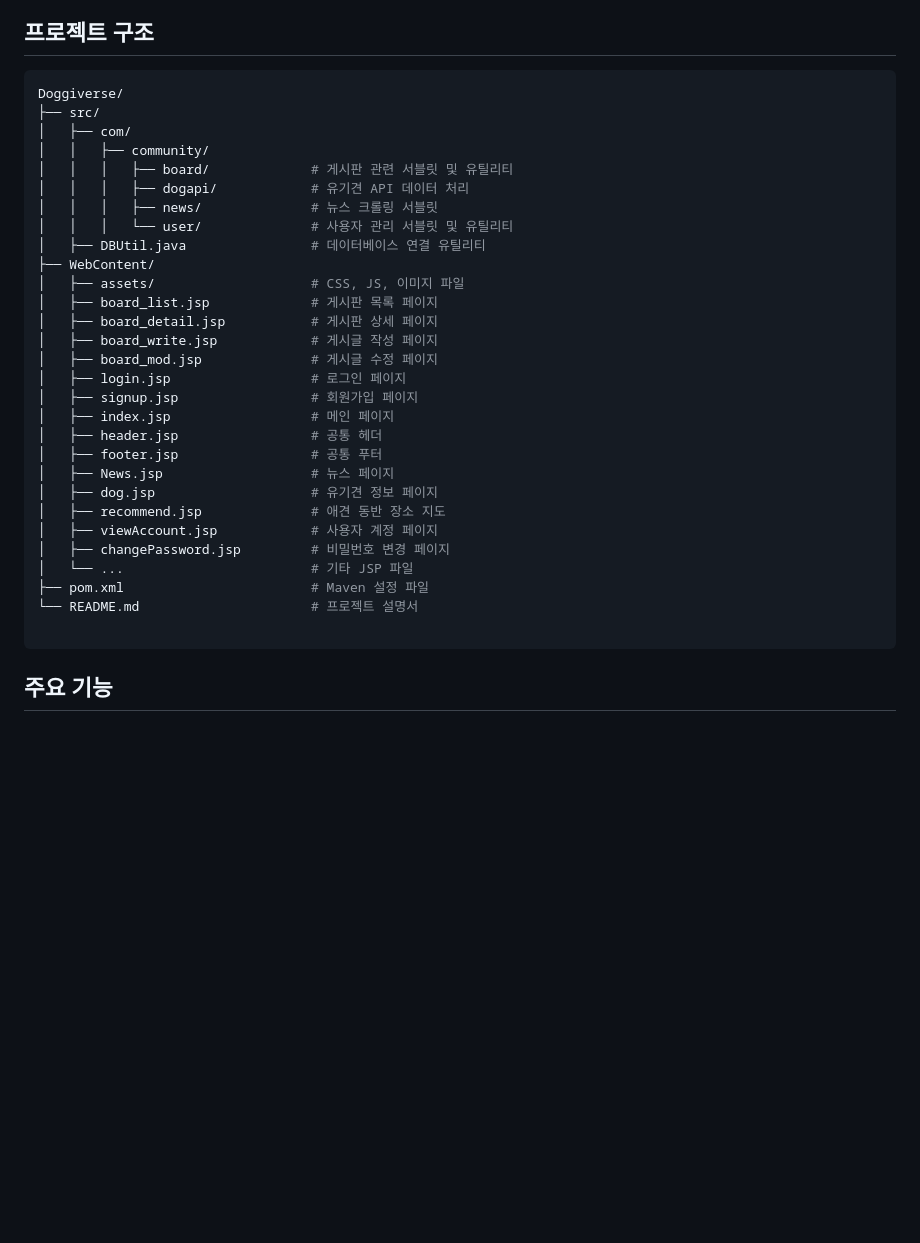
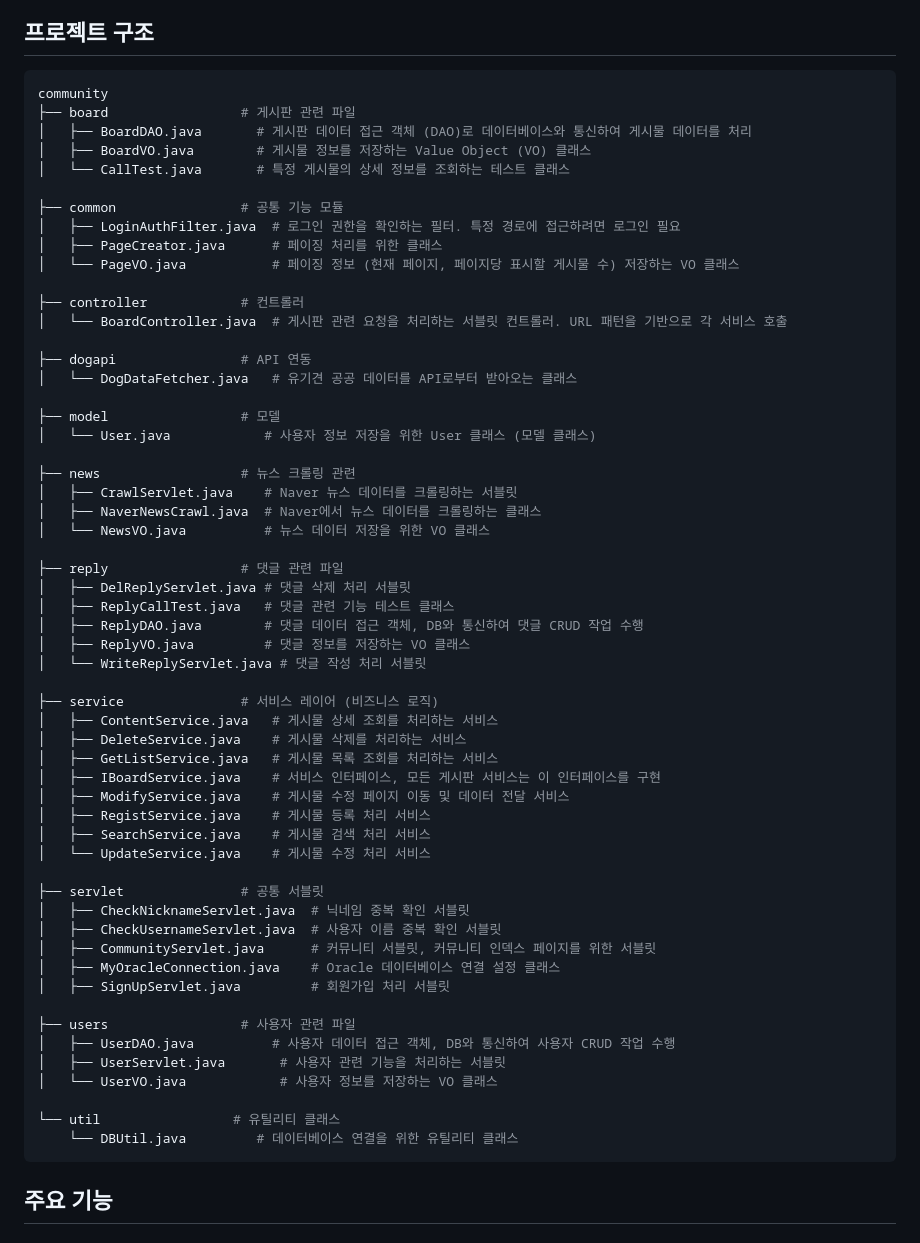
Before and after one commit to h3lim/Pet-Community-Web, a Markdown page: README.md, the part around the change. Drawn GitHub-style; blank space fills up the shorter version.

````diff
--- a/README.md
+++ b/README.md
@@ -27,35 +27,62 @@ Doggiverse 프로젝트는 반려견 커뮤니티 플랫폼으로, 사용자들
 ## 프로젝트 구조
 
 ```bash
-Doggiverse/
-├── src/
-│   ├── com/
-│   │   ├── community/
-│   │   │   ├── board/             # 게시판 관련 서블릿 및 유틸리티
-│   │   │   ├── dogapi/            # 유기견 API 데이터 처리
-│   │   │   ├── news/              # 뉴스 크롤링 서블릿
-│   │   │   └── user/              # 사용자 관리 서블릿 및 유틸리티
-│   ├── DBUtil.java                # 데이터베이스 연결 유틸리티
-├── WebContent/
-│   ├── assets/                    # CSS, JS, 이미지 파일
-│   ├── board_list.jsp             # 게시판 목록 페이지
-│   ├── board_detail.jsp           # 게시판 상세 페이지
-│   ├── board_write.jsp            # 게시글 작성 페이지
-│   ├── board_mod.jsp              # 게시글 수정 페이지
-│   ├── login.jsp                  # 로그인 페이지
-│   ├── signup.jsp                 # 회원가입 페이지
-│   ├── index.jsp                  # 메인 페이지
-│   ├── header.jsp                 # 공통 헤더
-│   ├── footer.jsp                 # 공통 푸터
-│   ├── News.jsp                   # 뉴스 페이지
-│   ├── dog.jsp                    # 유기견 정보 페이지
-│   ├── recommend.jsp              # 애견 동반 장소 지도
-│   ├── viewAccount.jsp            # 사용자 계정 페이지
-│   ├── changePassword.jsp         # 비밀번호 변경 페이지
-│   └── ...                        # 기타 JSP 파일
-├── pom.xml                        # Maven 설정 파일
-└── README.md                      # 프로젝트 설명서
+community
+├── board                 # 게시판 관련 파일
+│   ├── BoardDAO.java       # 게시판 데이터 접근 객체 (DAO)로 데이터베이스와 통신하여 게시물 데이터를 처리
+│   ├── BoardVO.java        # 게시물 정보를 저장하는 Value Object (VO) 클래스
+│   └── CallTest.java       # 특정 게시물의 상세 정보를 조회하는 테스트 클래스
 
+├── common                # 공통 기능 모듈
+│   ├── LoginAuthFilter.java  # 로그인 권한을 확인하는 필터. 특정 경로에 접근하려면 로그인 필요
+│   ├── PageCreator.java      # 페이징 처리를 위한 클래스
+│   └── PageVO.java           # 페이징 정보 (현재 페이지, 페이지당 표시할 게시물 수) 저장하는 VO 클래스
+
+├── controller            # 컨트롤러
+│   └── BoardController.java  # 게시판 관련 요청을 처리하는 서블릿 컨트롤러. URL 패턴을 기반으로 각 서비스 호출
+
+├── dogapi                # API 연동
+│   └── DogDataFetcher.java   # 유기견 공공 데이터를 API로부터 받아오는 클래스
+
+├── model                 # 모델
+│   └── User.java            # 사용자 정보 저장을 위한 User 클래스 (모델 클래스)
+
+├── news                  # 뉴스 크롤링 관련
+│   ├── CrawlServlet.java    # Naver 뉴스 데이터를 크롤링하는 서블릿
+│   ├── NaverNewsCrawl.java  # Naver에서 뉴스 데이터를 크롤링하는 클래스
+│   └── NewsVO.java          # 뉴스 데이터 저장을 위한 VO 클래스
+
+├── reply                 # 댓글 관련 파일
+│   ├── DelReplyServlet.java # 댓글 삭제 처리 서블릿
+│   ├── ReplyCallTest.java   # 댓글 관련 기능 테스트 클래스
+│   ├── ReplyDAO.java        # 댓글 데이터 접근 객체, DB와 통신하여 댓글 CRUD 작업 수행
+│   ├── ReplyVO.java         # 댓글 정보를 저장하는 VO 클래스
+│   └── WriteReplyServlet.java # 댓글 작성 처리 서블릿
+
+├── service               # 서비스 레이어 (비즈니스 로직)
+│   ├── ContentService.java   # 게시물 상세 조회를 처리하는 서비스
+│   ├── DeleteService.java    # 게시물 삭제를 처리하는 서비스
+│   ├── GetListService.java   # 게시물 목록 조회를 처리하는 서비스
+│   ├── IBoardService.java    # 서비스 인터페이스, 모든 게시판 서비스는 이 인터페이스를 구현
+│   ├── ModifyService.java    # 게시물 수정 페이지 이동 및 데이터 전달 서비스
+│   ├── RegistService.java    # 게시물 등록 처리 서비스
+│   ├── SearchService.java    # 게시물 검색 처리 서비스
+│   └── UpdateService.java    # 게시물 수정 처리 서비스
+
+├── servlet               # 공통 서블릿
+│   ├── CheckNicknameServlet.java  # 닉네임 중복 확인 서블릿
+│   ├── CheckUsernameServlet.java  # 사용자 이름 중복 확인 서블릿
+│   ├── CommunityServlet.java      # 커뮤니티 서블릿, 커뮤니티 인덱스 페이지를 위한 서블릿
+│   ├── MyOracleConnection.java    # Oracle 데이터베이스 연결 설정 클래스
+│   ├── SignUpServlet.java         # 회원가입 처리 서블릿
+
+├── users                 # 사용자 관련 파일
+│   ├── UserDAO.java          # 사용자 데이터 접근 객체, DB와 통신하여 사용자 CRUD 작업 수행
+│   ├── UserServlet.java       # 사용자 관련 기능을 처리하는 서블릿
+│   └── UserVO.java            # 사용자 정보를 저장하는 VO 클래스
+
+└── util                 # 유틸리티 클래스
+    └── DBUtil.java         # 데이터베이스 연결을 위한 유틸리티 클래스
 ```
 
 
````
